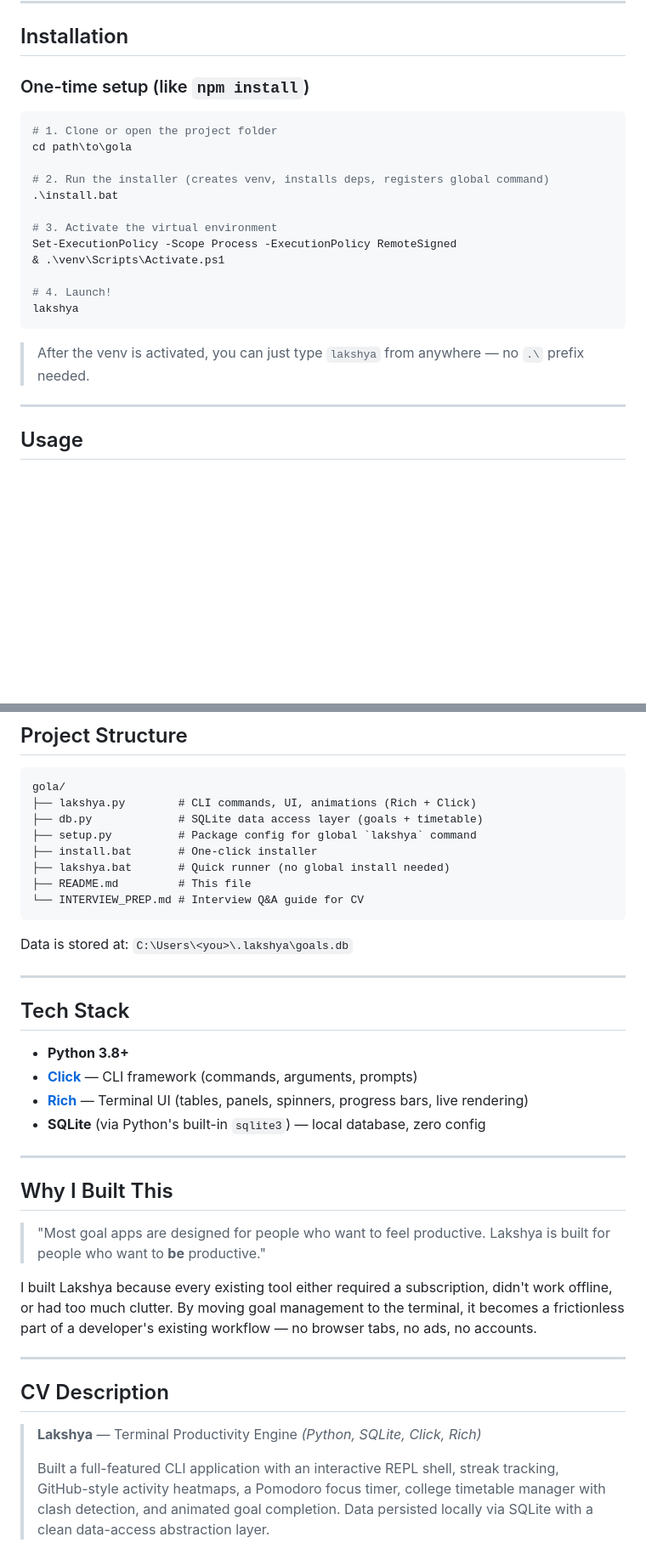
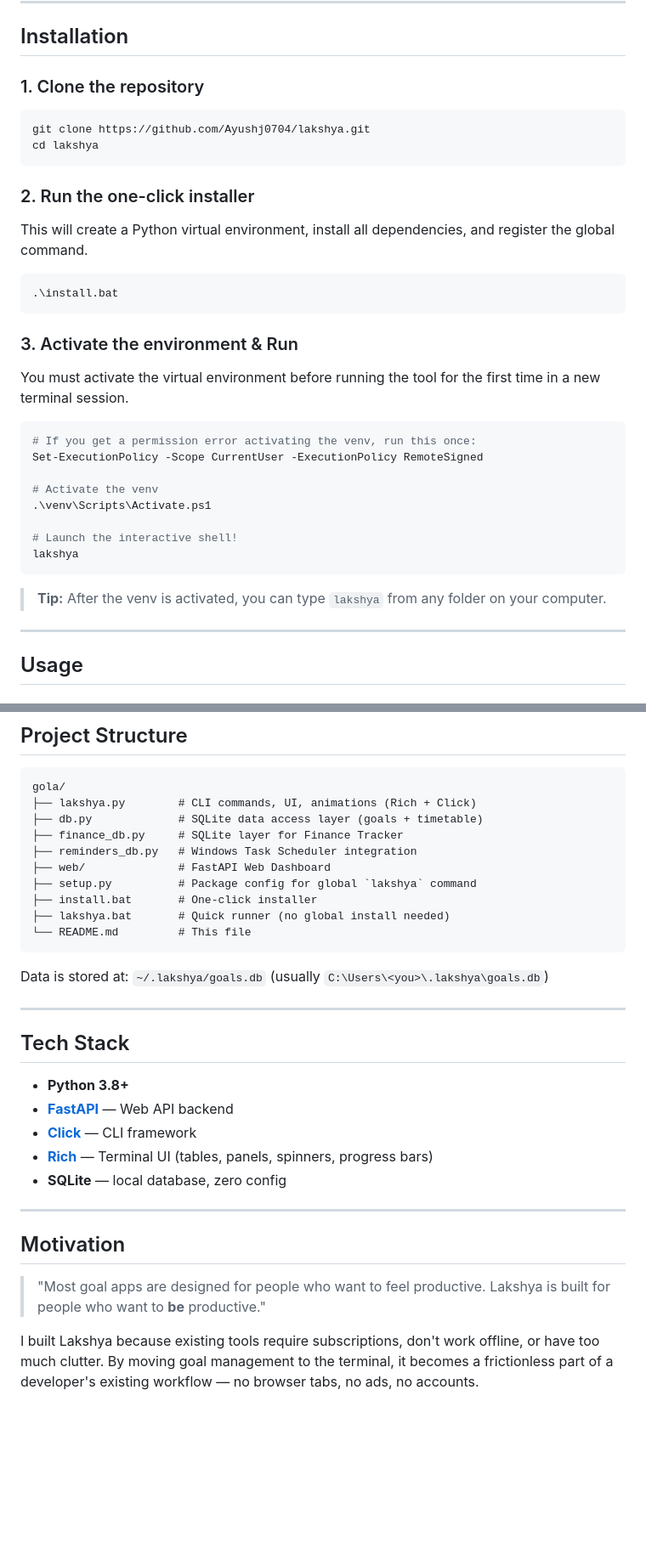
Before and after one commit to Ayushj0704/lakshya, a Markdown page: README.md, 2 parts joined by grey strips. Shown at 85% size. Drawn GitHub-style; blank space fills up the shorter version.

Commit message:
docs: cleanup README for public viewing, add screenshot placeholders

````diff
--- a/README.md
+++ b/README.md
@@ -39,25 +43,32 @@ Most goal-tracking apps are bloated, subscription-walled, and built for phones
 
 ## Installation
 
-### One-time setup (like `npm install`)
+### 1. Clone the repository
+```powershell
+git clone https://github.com/Ayushj0704/lakshya.git
+cd lakshya
+```
 
+### 2. Run the one-click installer
+This will create a Python virtual environment, install all dependencies, and register the global command.
 ```powershell
-# 1. Clone or open the project folder
-cd path\to\gola
+.\install.bat
+```
 
-# 2. Run the installer (creates venv, installs deps, registers global command)
-.\install.bat
+### 3. Activate the environment & Run
+You must activate the virtual environment before running the tool for the first time in a new terminal session.
+```powershell
+# If you get a permission error activating the venv, run this once:
+Set-ExecutionPolicy -Scope CurrentUser -ExecutionPolicy RemoteSigned
 
-# 3. Activate the virtual environment
-Set-ExecutionPolicy -Scope Process -ExecutionPolicy RemoteSigned
-& .\venv\Scripts\Activate.ps1
+# Activate the venv
+.\venv\Scripts\Activate.ps1
 
-# 4. Launch!
+# Launch the interactive shell!
 lakshya
 ```
 
-> After the venv is activated, you can just type `lakshya` from anywhere — no `.\` prefix needed.
-
+> **Tip:** After the venv is activated, you can type `lakshya` from any folder on your computer.
 ---
 
 ## Usage
@@ -264,36 +275,31 @@ lakshya> heatmapp   →  Tip: Did you mean 'heatmap'?
 gola/
 ├── lakshya.py        # CLI commands, UI, animations (Rich + Click)
 ├── db.py             # SQLite data access layer (goals + timetable)
+├── finance_db.py     # SQLite layer for Finance Tracker
+├── reminders_db.py   # Windows Task Scheduler integration
+├── web/              # FastAPI Web Dashboard
 ├── setup.py          # Package config for global `lakshya` command
 ├── install.bat       # One-click installer
 ├── lakshya.bat       # Quick runner (no global install needed)
-├── README.md         # This file
-└── INTERVIEW_PREP.md # Interview Q&A guide for CV
+└── README.md         # This file
 ```
 
-Data is stored at: `C:\Users\<you>\.lakshya\goals.db`
+Data is stored at: `~/.lakshya/goals.db` (usually `C:\Users\<you>\.lakshya\goals.db`)
 
 ---
 
 ## Tech Stack
 
 - **Python 3.8+**
-- **[Click](https://click.palletsprojects.com/)** — CLI framework (commands, arguments, prompts)
-- **[Rich](https://github.com/Textar/rich)** — Terminal UI (tables, panels, spinners, progress bars, live rendering)
-- **SQLite** (via Python's built-in `sqlite3`) — local database, zero config
+- **[FastAPI](https://fastapi.tiangolo.com/)** — Web API backend
+- **[Click](https://click.palletsprojects.com/)** — CLI framework
+- **[Rich](https://github.com/Textar/rich)** — Terminal UI (tables, panels, spinners, progress bars)
+- **SQLite** — local database, zero config
 
 ---
 
-## Why I Built This
+## Motivation
 
 > "Most goal apps are designed for people who want to feel productive. Lakshya is built for people who want to **be** productive."
 
-I built Lakshya because every existing tool either required a subscription, didn't work offline, or had too much clutter. By moving goal management to the terminal, it becomes a frictionless part of a developer's existing workflow — no browser tabs, no ads, no accounts.
-
----
-
-## CV Description
-
-> **Lakshya** — Terminal Productivity Engine *(Python, SQLite, Click, Rich)*
->
-> Built a full-featured CLI application with an interactive REPL shell, streak tracking, GitHub-style activity heatmaps, a Pomodoro focus timer, college timetable manager with clash detection, and animated goal completion. Data persisted locally via SQLite with a clean data-access abstraction layer.
+I built Lakshya because existing tools require subscriptions, don't work offline, or have too much clutter. By moving goal management to the terminal, it becomes a frictionless part of a developer's existing workflow — no browser tabs, no ads, no accounts.
````
Also changed, not shown: other parts of README.md (+4 -0 lines).
